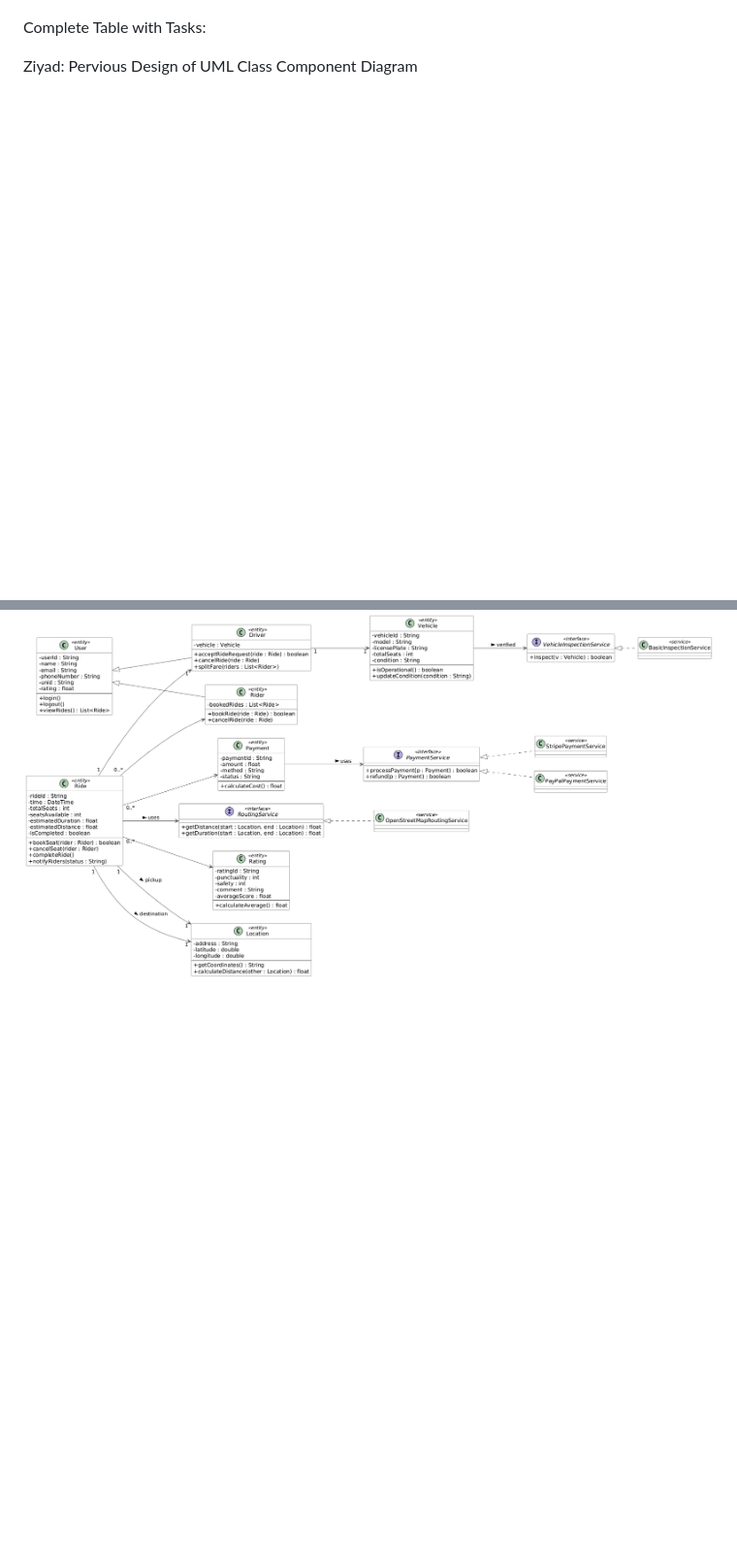
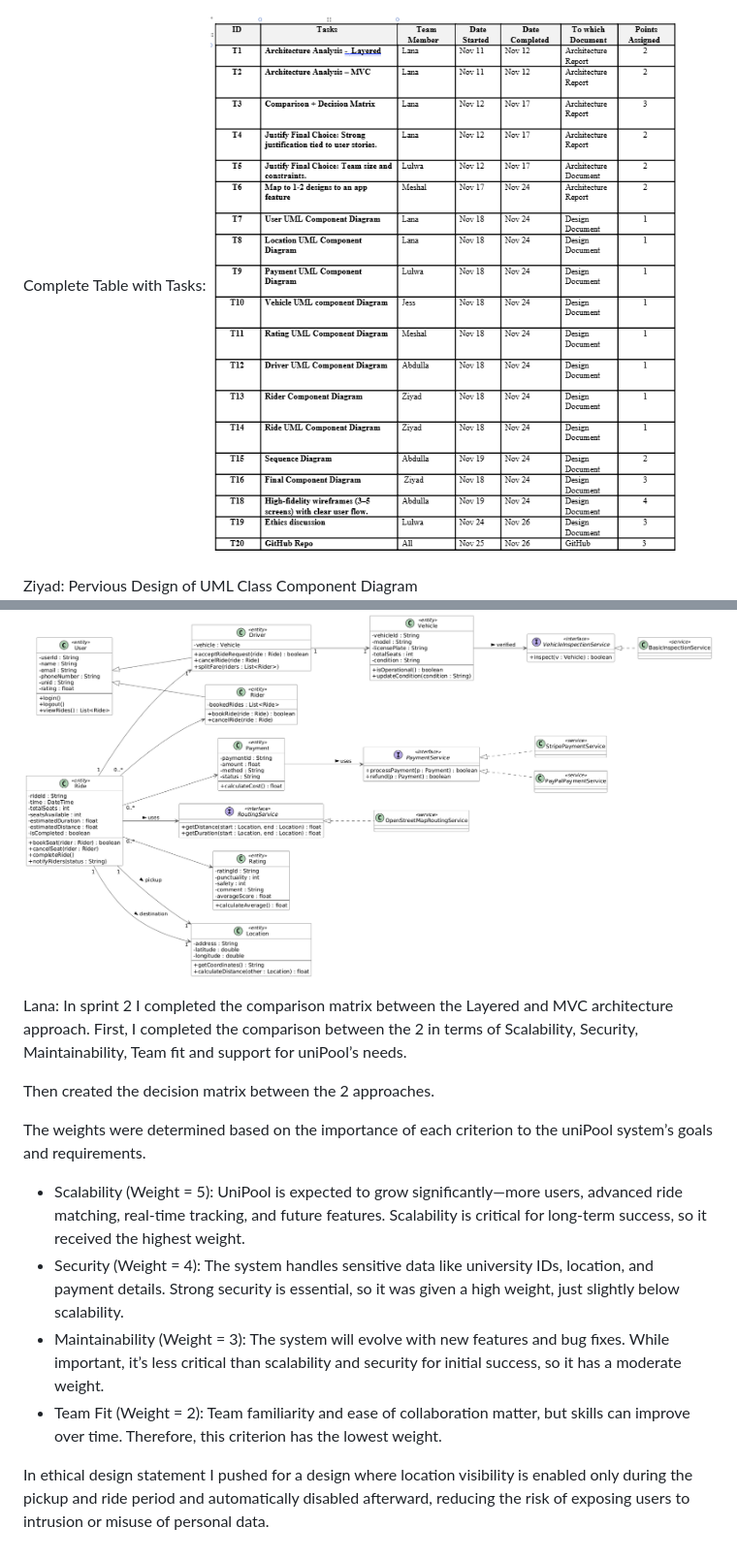
Before and after one commit to devZiyad/UniPool, a Markdown page: README.md, 2 parts joined by grey strips. Shown at 97% size. Rendered like a GitHub page; blank space fills up the shorter version.

```diff
--- a/README.md
+++ b/README.md
@@ -198,7 +198,31 @@ Sprint 2:
 ![alt text](https://github.com/devZiyad/UniPool/blob/main/Screenshot%202025-11-24%20082159.png)
 
 Complete Table with Tasks:
+![alt text](https://github.com/devZiyad/UniPool/blob/main/Screenshot%202025-11-26%20094824.png)
 
 Ziyad:
 Pervious Design of UML Class Component Diagram
 ![uml class diagram](https://github.com/devZiyad/UniPool/blob/main/UML%20Class%20Diagram.png)
+
+
+Lana:
+In sprint 2 I completed the comparison matrix between the Layered and MVC architecture approach. First, I completed the comparison between the 2 in terms of Scalability, Security, Maintainability, Team fit and support for uniPool’s needs.
+
+
+
+
+Then created the decision matrix between the 2 approaches.
+
+
+
+The weights were determined based on the importance of each criterion to the uniPool system’s goals and requirements.
+- Scalability (Weight = 5):
+UniPool is expected to grow significantly—more users, advanced ride matching, real-time tracking, and future features. Scalability is critical for long-term success, so it received the highest weight.
+- Security (Weight = 4):
+The system handles sensitive data like university IDs, location, and payment details. Strong security is essential, so it was given a high weight, just slightly below scalability.
+- Maintainability (Weight = 3):
+The system will evolve with new features and bug fixes. While important, it’s less critical than scalability and security for initial success, so it has a moderate weight.
+- Team Fit (Weight = 2):
+Team familiarity and ease of collaboration matter, but skills can improve over time. Therefore, this criterion has the lowest weight.
+
+In ethical design statement I pushed for  a design where location visibility is enabled only during the pickup and ride period and automatically disabled afterward, reducing the risk of exposing users to intrusion or misuse of personal data.
```
